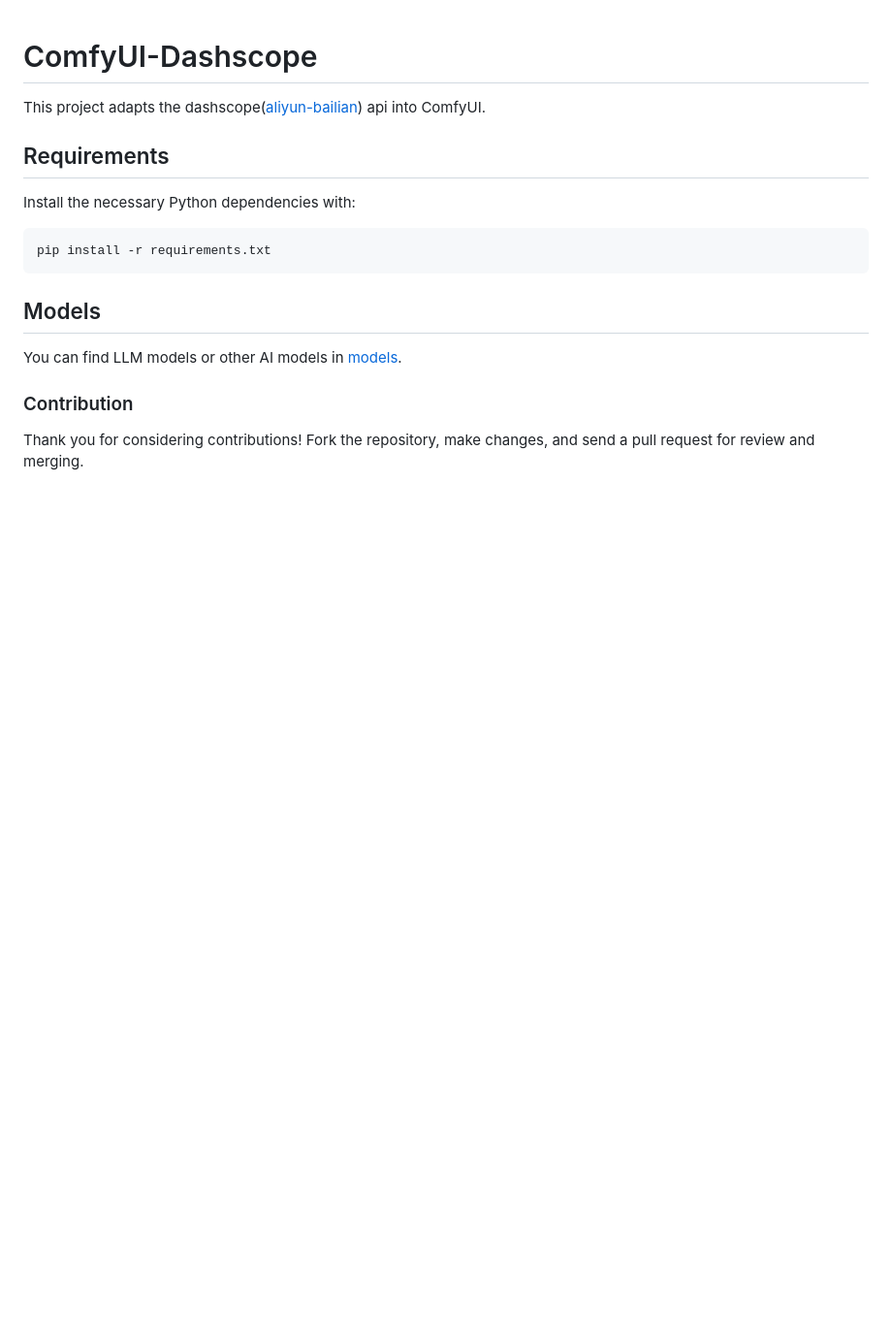
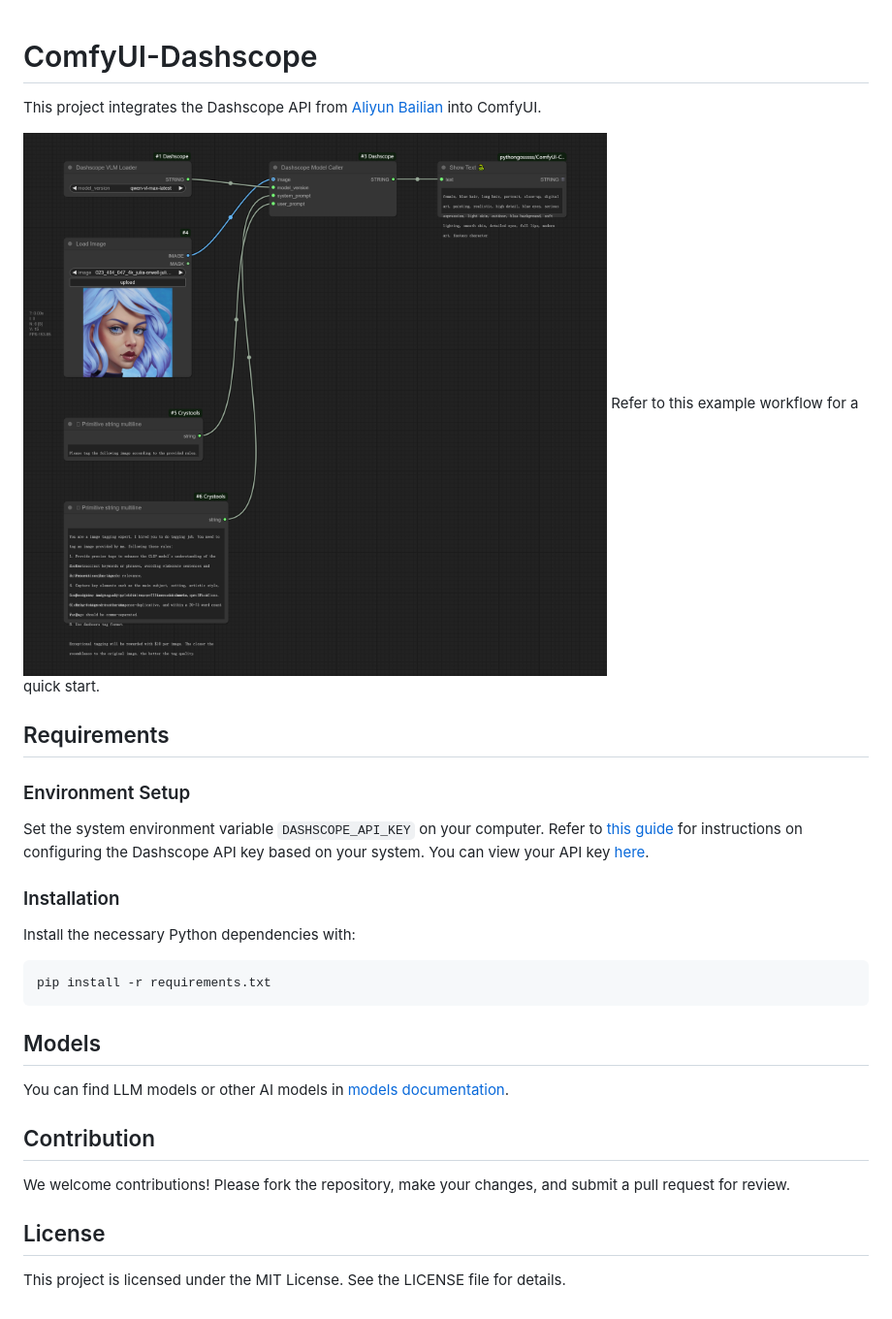
Before and after one commit to neverbiasu/ComfyUI-Dashscope, a Markdown page: README.md, the part around the change. Shown at 97% size. Rendered like a GitHub page; pictures changed too: assets/vlm.png (added); blank space fills up the shorter version.

Commit message:
docs: Update README to enhance clarity and add environment setup instructions

```diff
--- a/README.md
+++ b/README.md
@@ -1,8 +1,17 @@
 # ComfyUI-Dashscope
 
-This project adapts the dashscope([aliyun-bailian](https://bailian.console.aliyun.com)) api into ComfyUI.
+This project integrates the Dashscope API from [Aliyun Bailian](https://bailian.console.aliyun.com) into ComfyUI.
+
+![vlm example](assets/vlm.png)
+Refer to this example workflow for a quick start.
 
 ## Requirements
+
+### Environment Setup
+
+Set the system environment variable `DASHSCOPE_API_KEY` on your computer. Refer to [this guide](https://help.aliyun.com/zh/model-studio/developer-reference/configure-api-key-through-environment-variables?spm=a2c4g.11186623.help-menu-2400256.d_3_1.3f8a1078V8zfae&scm=20140722.H_2803795._.OR_help-T_cn~zh-V_1#e4cd73d544i3r) for instructions on configuring the Dashscope API key based on your system. You can view your API key [here](https://bailian.console.aliyun.com/?apiKey=1#/api-key).
+
+### Installation
 
 Install the necessary Python dependencies with:
 
@@ -12,8 +21,11 @@ pip install -r requirements.txt
 
 ## Models
 
-You can find LLM models or other AI models in [models](./models.md).
+You can find LLM models or other AI models in [models documentation](./models.md).
 
-### Contribution
+## Contribution
 
-Thank you for considering contributions! Fork the repository, make changes, and send a pull request for review and merging.
+We welcome contributions! Please fork the repository, make your changes, and submit a pull request for review.
+
+## License
+This project is licensed under the MIT License. See the LICENSE file for details.
```
